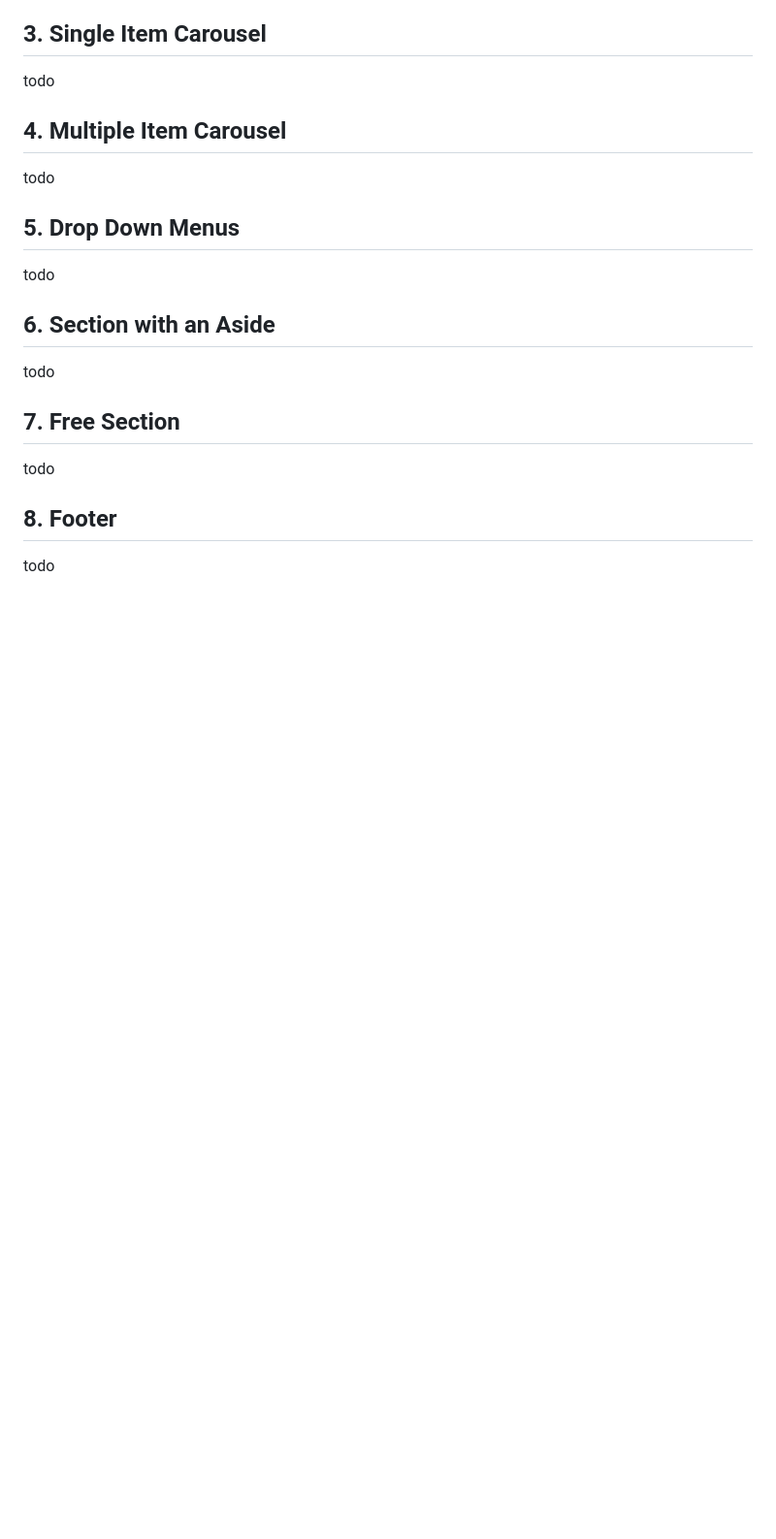
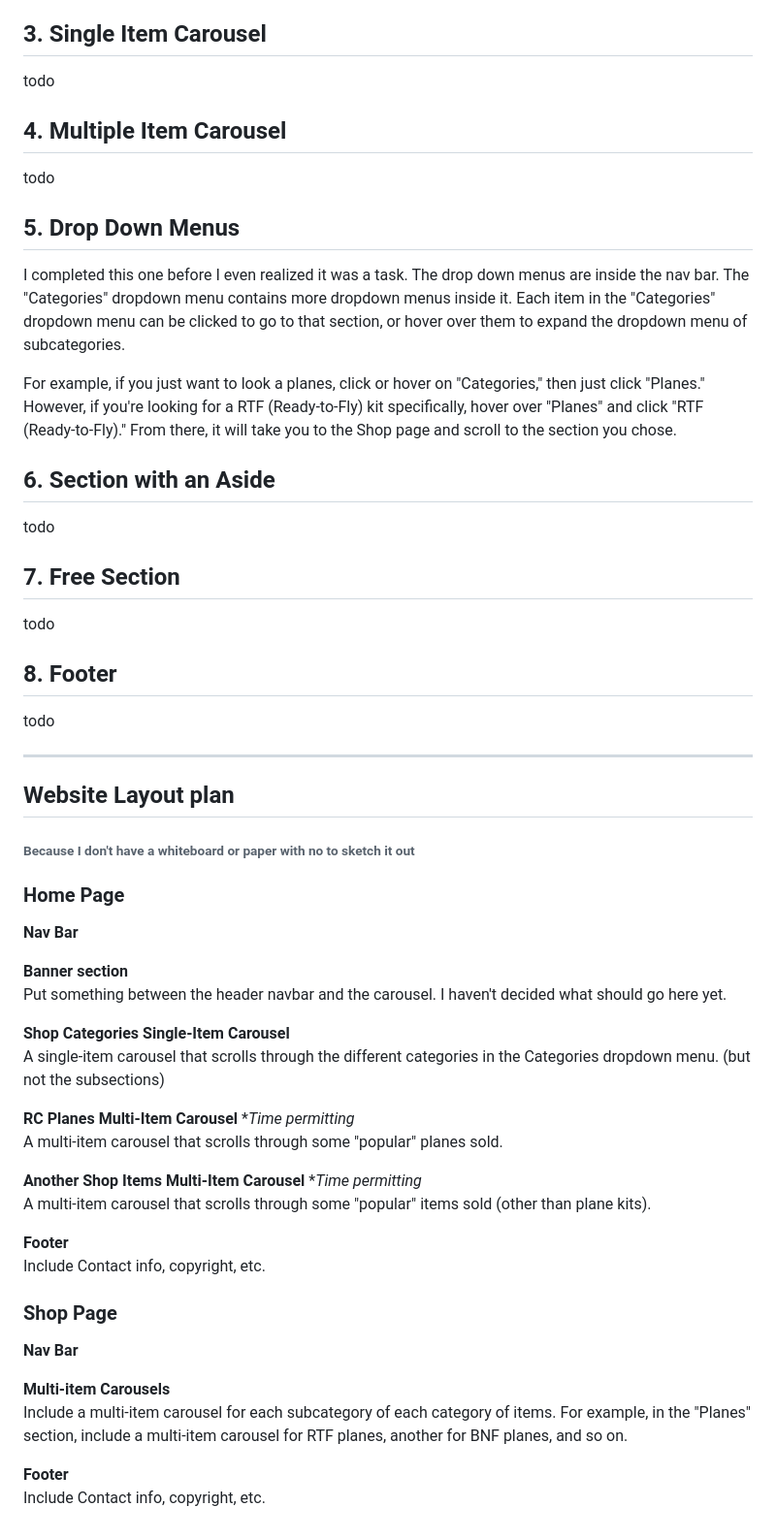
Before and after one commit to Zytronium/atlas-bootstrap, a Markdown page: README.md, the part around the change printed below. Shown: that part at 97% size. GitHub-like rendering; blank space fills up the shorter version.

Commit message:
Outlined the website design at the bottom of README.md

```diff
--- a/README.md
+++ b/README.md
@@ -90,7 +90,17 @@ todo
 
 
 ## 5. Drop Down Menus
-todo
+I completed this one before I even realized it was a task. The drop down menus
+are inside the nav bar. The "Categories" dropdown menu contains more dropdown
+menus inside it. Each item in the "Categories" dropdown menu can be clicked to
+go to that section, or hover over them to expand the dropdown menu of
+subcategories.
+
+For example, if you just want to look a planes, click or hover
+on "Categories," then just click "Planes." However, if you're looking for a RTF
+(Ready-to-Fly) kit specifically, hover over "Planes" and click "RTF
+(Ready-to-Fly)." From there, it will take you to the Shop page and scroll to
+the section you chose.
 
 
 ## 6. Section with an Aside
@@ -103,3 +113,40 @@ todo
 
 ## 8. Footer
 todo
+
+----
+
+## Website Layout plan
+###### Because I don't have a whiteboard or paper with no to sketch it out
+
+### Home Page
+**Nav Bar**
+
+**Banner section**
+Put something between the header navbar and the carousel. I haven't decided what
+should go here yet.
+
+**Shop Categories Single-Item Carousel**
+A single-item carousel that scrolls through the different categories in the
+Categories dropdown menu. (but not the subsections)
+
+**RC Planes Multi-Item Carousel** *_Time permitting_
+A multi-item carousel that scrolls through some "popular" planes sold.
+
+**Another Shop Items Multi-Item Carousel** *_Time permitting_
+A multi-item carousel that scrolls through some "popular" items sold
+(other than plane kits).
+
+**Footer**
+Include Contact info, copyright, etc.
+
+### Shop Page
+**Nav Bar**
+
+**Multi-item Carousels**
+Include a multi-item carousel for each subcategory of each category of items.
+For example, in the "Planes" section, include a multi-item carousel for RTF planes,
+another for BNF planes, and so on.
+
+**Footer**
+Include Contact info, copyright, etc.
```
Also changed, not shown: other parts of README.md (+1 -1 lines).
